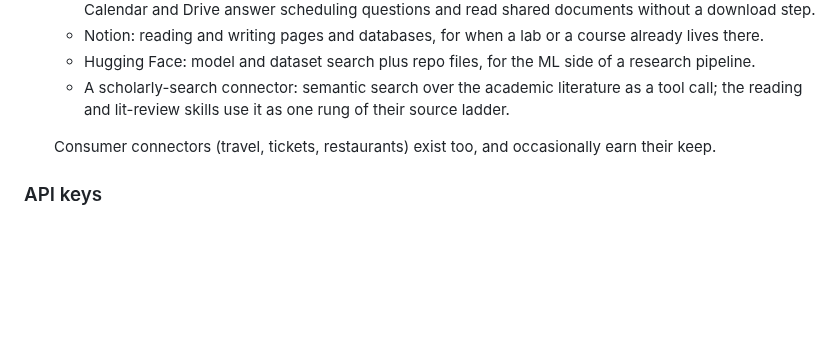
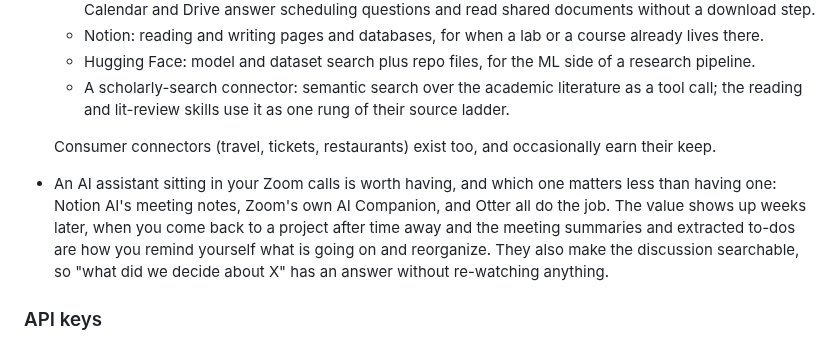
Before and after one commit to ericluo04/claude-academic-workflow, a Markdown page: README.md, the part around the change. Rendered like a GitHub page; blank space fills up the shorter version.

Commit message:
Add a meeting-AI bullet to the things-you-may-not-know list
Co-Authored-By: Claude Fable 5 <noreply@anthropic.com>
Claude-Session: https://claude.ai/code/session_01KhDEtLKh8Dewa7K9bGhBaK

```diff
--- a/README.md
+++ b/README.md
@@ -105,6 +105,8 @@ A few of the higher-leverage discoveries from building this, none of them obviou
 
   Consumer connectors (travel, tickets, restaurants) exist too, and occasionally earn their keep.
 
+- An AI assistant sitting in your Zoom calls is worth having, and which one matters less than having one: Notion AI's meeting notes, Zoom's own AI Companion, and Otter all do the job. The value shows up weeks later, when you come back to a project after time away and the meeting summaries and extracted to-dos are how you remind yourself what is going on and reorganize. They also make the discussion searchable, so "what did we decide about X" has an answer without re-watching anything.
+
 ### API keys
 
 Keys live in one env file outside the repo (`~/.claude/secrets/scholar.env` here, chmod 600); the skills reference it by path, so nothing sensitive sits in a skill file or a repository. All of them are optional and free; the tools fall back to the public pools without them. The ones worth having:
```
